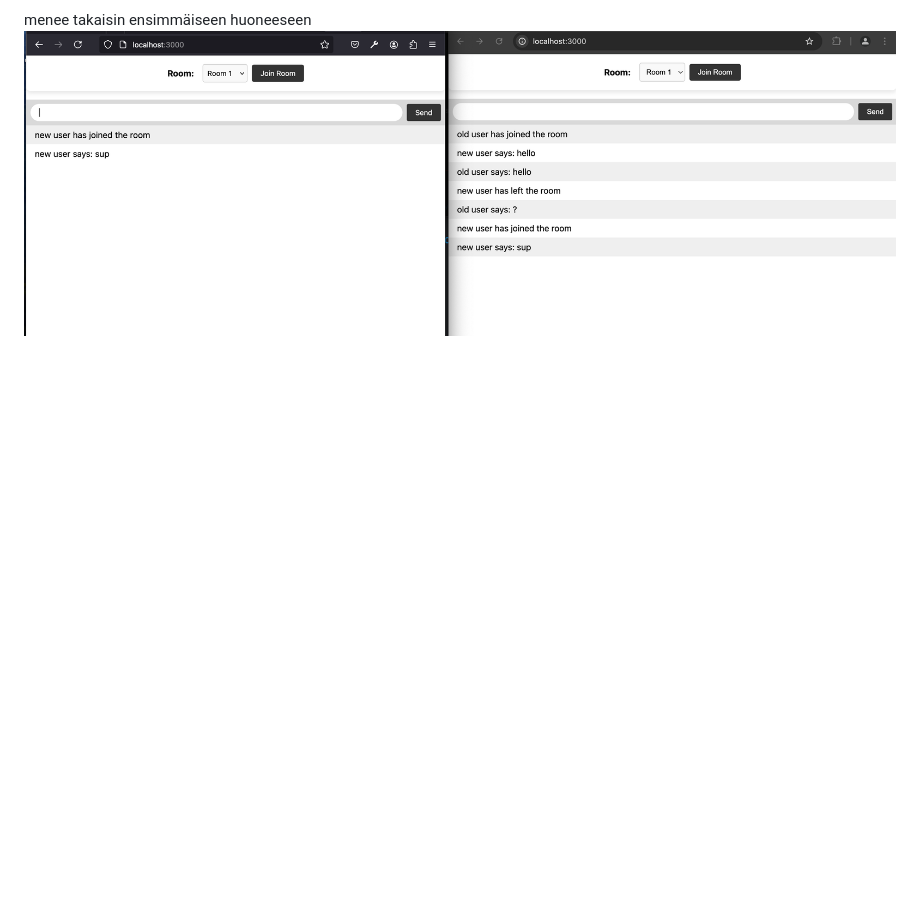
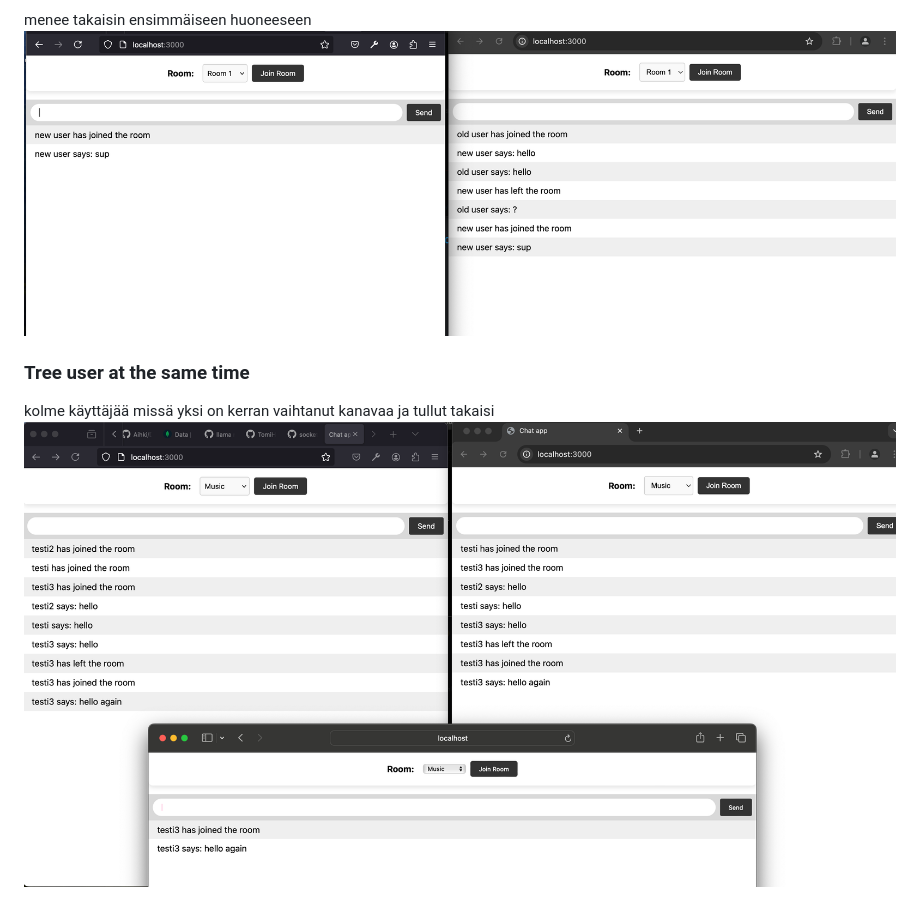
Before and after one commit to Aihki/socket_tutorial, a Markdown page: readme.md, the part around the change. GitHub-like rendering; pictures changed too: ss/threeUsers.png (added); blank space fills up the shorter version.

Commit message:
added room topics

```diff
--- a/readme.md
+++ b/readme.md
@@ -27,3 +27,8 @@ toinen käyttäjä vaihtanut huonetta ja kirjoittaa sinne. Huoneita on valmiiksi
 ### Going Back to First Room
 menee takaisin ensimmäiseen huoneeseen
 ![Going Back to First Room](ss/GoingBackToFirstRoom.png)
+
+
+### Tree user at the same time
+kolme käyttäjää missä yksi on kerran vaihtanut kanavaa ja tullut takaisi
+![Going Back to First Room](ss/threeUsers.png)
```
Also changed, not shown: 3 other files.
